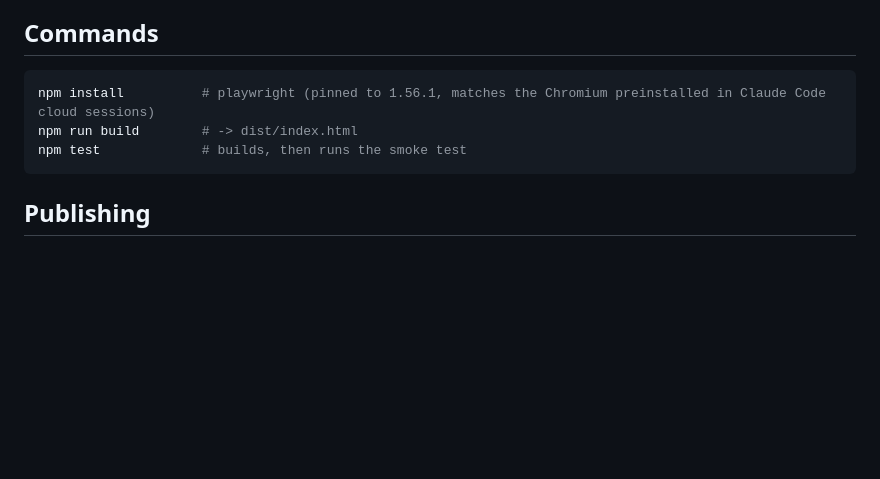
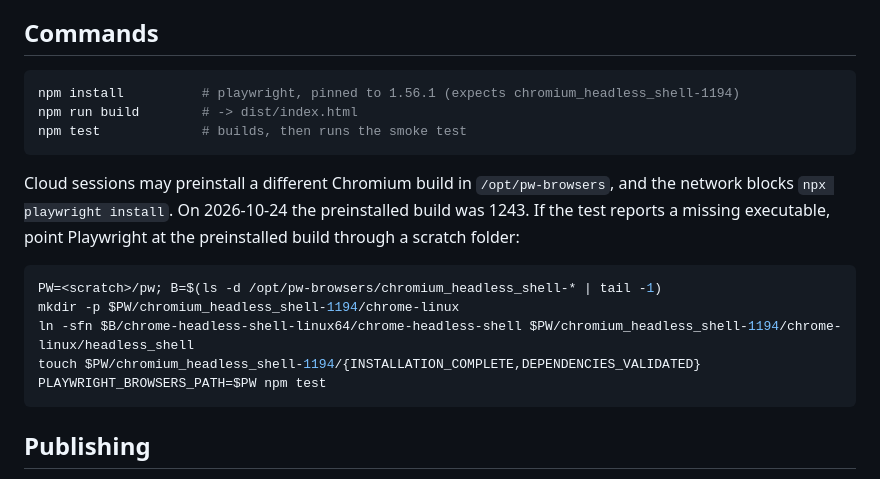
Before and after one commit to destan/DnD, a Markdown page: CLAUDE.md, the part around the change. Rendered like a GitHub page; blank space fills up the shorter version.

Commit message:
Fix stale Playwright note in CLAUDE.md
Playwright 1.56.1 expects chromium_headless_shell-1194, but cloud
sessions preinstalled build 1243. Document the build mismatch and the
PLAYWRIGHT_BROWSERS_PATH workaround that runs the smoke test.

Co-Authored-By: Claude Opus 5.5 <noreply@anthropic.com>
Claude-Session: https://claude.ai/code/session_013yEnHQQrZeXPf2skjgHbjC

````diff
--- a/CLAUDE.md
+++ b/CLAUDE.md
@@ -12,9 +12,19 @@ Single-page D&D 5e cheatsheet + turn simulator for **Solethis "Sol" Starglance**
 ## Commands
 
 ```sh
-npm install          # playwright (pinned to 1.56.1, matches the Chromium preinstalled in Claude Code cloud sessions)
+npm install          # playwright, pinned to 1.56.1 (expects chromium_headless_shell-1194)
 npm run build        # -> dist/index.html
 npm test             # builds, then runs the smoke test
+```
+
+Cloud sessions may preinstall a different Chromium build in `/opt/pw-browsers`, and the network blocks `npx playwright install`. On 2026-10-24 the preinstalled build was 1243. If the test reports a missing executable, point Playwright at the preinstalled build through a scratch folder:
+
+```sh
+PW=<scratch>/pw; B=$(ls -d /opt/pw-browsers/chromium_headless_shell-* | tail -1)
+mkdir -p $PW/chromium_headless_shell-1194/chrome-linux
+ln -sfn $B/chrome-headless-shell-linux64/chrome-headless-shell $PW/chromium_headless_shell-1194/chrome-linux/headless_shell
+touch $PW/chromium_headless_shell-1194/{INSTALLATION_COMPLETE,DEPENDENCIES_VALIDATED}
+PLAYWRIGHT_BROWSERS_PATH=$PW npm test
 ```
 
 ## Publishing
````
